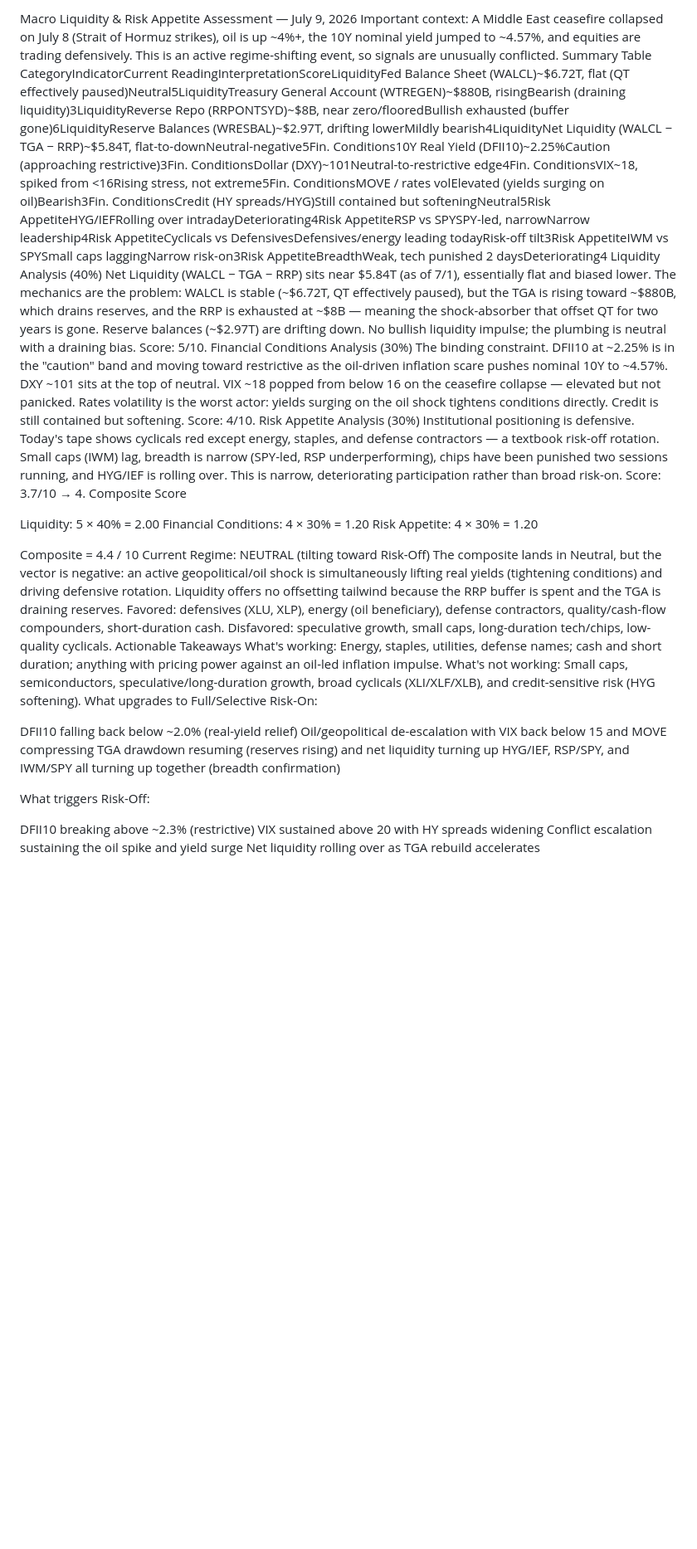
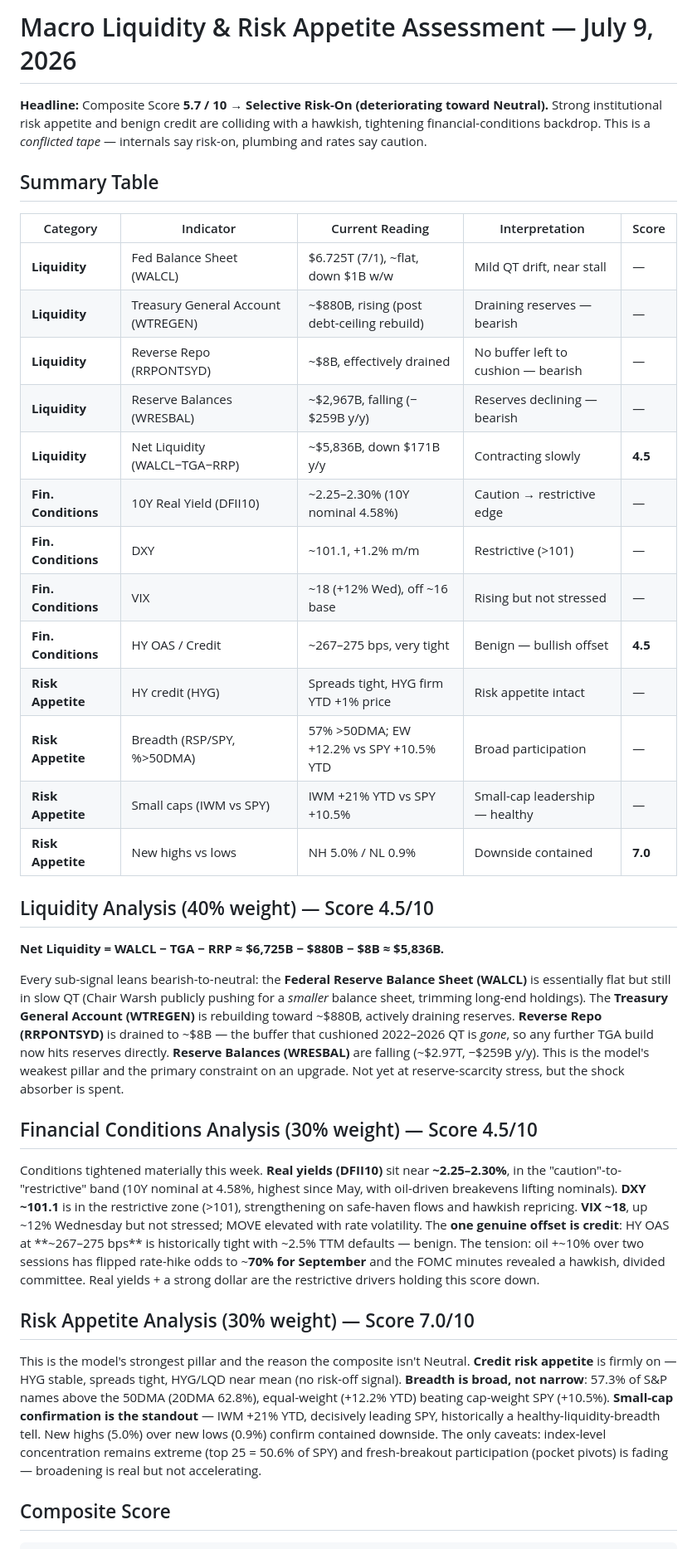
Before and after one commit to hayesfj/Liquidity_Report, a Markdown page: update.md, the part around one of its changes. Shown at 83% size. Rendered like a GitHub page; blank space fills up the shorter version.

```diff
--- a/update.md
+++ b/update.md
@@ -1,37 +1,38 @@
-Macro Liquidity & Risk Appetite Assessment — July 9, 2026
-Important context: A Middle East ceasefire collapsed on July 8 (Strait of Hormuz strikes), oil is up ~4%+, the 10Y nominal yield jumped to ~4.57%, and equities are trading defensively. This is an active regime-shifting event, so signals are unusually conflicted.
-Summary Table
-CategoryIndicatorCurrent ReadingInterpretationScoreLiquidityFed Balance Sheet (WALCL)~$6.72T, flat (QT effectively paused)Neutral5LiquidityTreasury General Account (WTREGEN)~$880B, risingBearish (draining liquidity)3LiquidityReverse Repo (RRPONTSYD)~$8B, near zero/flooredBullish exhausted (buffer gone)6LiquidityReserve Balances (WRESBAL)~$2.97T, drifting lowerMildly bearish4LiquidityNet Liquidity (WALCL − TGA − RRP)~$5.84T, flat-to-downNeutral-negative5Fin. Conditions10Y Real Yield (DFII10)~2.25%Caution (approaching restrictive)3Fin. ConditionsDollar (DXY)~101Neutral-to-restrictive edge4Fin. ConditionsVIX~18, spiked from <16Rising stress, not extreme5Fin. ConditionsMOVE / rates volElevated (yields surging on oil)Bearish3Fin. ConditionsCredit (HY spreads/HYG)Still contained but softeningNeutral5Risk AppetiteHYG/IEFRolling over intradayDeteriorating4Risk AppetiteRSP vs SPYSPY-led, narrowNarrow leadership4Risk AppetiteCyclicals vs DefensivesDefensives/energy leading todayRisk-off tilt3Risk AppetiteIWM vs SPYSmall caps laggingNarrow risk-on3Risk AppetiteBreadthWeak, tech punished 2 daysDeteriorating4
-Liquidity Analysis (40%)
-Net Liquidity (WALCL − TGA − RRP) sits near $5.84T (as of 7/1), essentially flat and biased lower. The mechanics are the problem: WALCL is stable (~$6.72T, QT effectively paused), but the TGA is rising toward ~$880B, which drains reserves, and the RRP is exhausted at ~$8B — meaning the shock-absorber that offset QT for two years is gone. Reserve balances (~$2.97T) are drifting down. No bullish liquidity impulse; the plumbing is neutral with a draining bias. Score: 5/10.
-Financial Conditions Analysis (30%)
-The binding constraint. DFII10 at ~2.25% is in the "caution" band and moving toward restrictive as the oil-driven inflation scare pushes nominal 10Y to ~4.57%. DXY ~101 sits at the top of neutral. VIX ~18 popped from below 16 on the ceasefire collapse — elevated but not panicked. Rates volatility is the worst actor: yields surging on the oil shock tightens conditions directly. Credit is still contained but softening. Score: 4/10.
-Risk Appetite Analysis (30%)
-Institutional positioning is defensive. Today's tape shows cyclicals red except energy, staples, and defense contractors — a textbook risk-off rotation. Small caps (IWM) lag, breadth is narrow (SPY-led, RSP underperforming), chips have been punished two sessions running, and HYG/IEF is rolling over. This is narrow, deteriorating participation rather than broad risk-on. Score: 3.7/10 → 4.
-Composite Score
+# Macro Liquidity & Risk Appetite Assessment — July 9, 2026
 
-Liquidity: 5 × 40% = 2.00
-Financial Conditions: 4 × 30% = 1.20
-Risk Appetite: 4 × 30% = 1.20
+**Headline:** Composite Score **5.7 / 10 → Selective Risk-On (deteriorating toward Neutral).** Strong institutional risk appetite and benign credit are colliding with a hawkish, tightening financial-conditions backdrop. This is a *conflicted tape* — internals say risk-on, plumbing and rates say caution.
 
-Composite = 4.4 / 10
-Current Regime: NEUTRAL (tilting toward Risk-Off)
-The composite lands in Neutral, but the vector is negative: an active geopolitical/oil shock is simultaneously lifting real yields (tightening conditions) and driving defensive rotation. Liquidity offers no offsetting tailwind because the RRP buffer is spent and the TGA is draining reserves.
-Favored: defensives (XLU, XLP), energy (oil beneficiary), defense contractors, quality/cash-flow compounders, short-duration cash.
-Disfavored: speculative growth, small caps, long-duration tech/chips, low-quality cyclicals.
-Actionable Takeaways
-What's working: Energy, staples, utilities, defense names; cash and short duration; anything with pricing power against an oil-led inflation impulse.
-What's not working: Small caps, semiconductors, speculative/long-duration growth, broad cyclicals (XLI/XLF/XLB), and credit-sensitive risk (HYG softening).
-What upgrades to Full/Selective Risk-On:
+## Summary Table
 
-DFII10 falling back below ~2.0% (real-yield relief)
-Oil/geopolitical de-escalation with VIX back below 15 and MOVE compressing
-TGA drawdown resuming (reserves rising) and net liquidity turning up
-HYG/IEF, RSP/SPY, and IWM/SPY all turning up together (breadth confirmation)
+| Category | Indicator | Current Reading | Interpretation | Score |
+|----------|-----------|-----------------|----------------|-------|
+| **Liquidity** | Fed Balance Sheet (WALCL) | $6.725T (7/1), ~flat, down $1B w/w | Mild QT drift, near stall | — |
+| **Liquidity** | Treasury General Account (WTREGEN) | ~$880B, rising (post debt-ceiling rebuild) | Draining reserves — bearish | — |
+| **Liquidity** | Reverse Repo (RRPONTSYD) | ~$8B, effectively drained | No buffer left to cushion — bearish | — |
+| **Liquidity** | Reserve Balances (WRESBAL) | ~$2,967B, falling (−$259B y/y) | Reserves declining — bearish | — |
+| **Liquidity** | Net Liquidity (WALCL−TGA−RRP) | ~$5,836B, down $171B y/y | Contracting slowly | **4.5** |
+| **Fin. Conditions** | 10Y Real Yield (DFII10) | ~2.25–2.30% (10Y nominal 4.58%) | Caution → restrictive edge | — |
+| **Fin. Conditions** | DXY | ~101.1, +1.2% m/m | Restrictive (>101) | — |
+| **Fin. Conditions** | VIX | ~18 (+12% Wed), off ~16 base | Rising but not stressed | — |
+| **Fin. Conditions** | HY OAS / Credit | ~267–275 bps, very tight | Benign — bullish offset | **4.5** |
+| **Risk Appetite** | HY credit (HYG) | Spreads tight, HYG firm YTD +1% price | Risk appetite intact | — |
+| **Risk Appetite** | Breadth (RSP/SPY, %>50DMA) | 57% >50DMA; EW +12.2% vs SPY +10.5% YTD | Broad participation | — |
+| **Risk Appetite** | Small caps (IWM vs SPY) | IWM +21% YTD vs SPY +10.5% | Small-cap leadership — healthy | — |
+| **Risk Appetite** | New highs vs lows | NH 5.0% / NL 0.9% | Downside contained | **7.0** |
 
-What triggers Risk-Off:
+## Liquidity Analysis (40% weight) — Score 4.5/10
 
-DFII10 breaking above ~2.3% (restrictive)
-VIX sustained above 20 with HY spreads widening
-Conflict escalation sustaining the oil spike and yield surge
-Net liquidity rolling over as TGA rebuild accelerates
+**Net Liquidity = WALCL − TGA − RRP ≈ $6,725B − $880B − $8B ≈ $5,836B.**
+
+Every sub-signal leans bearish-to-neutral: the **Federal Reserve Balance Sheet (WALCL)** is essentially flat but still in slow QT (Chair Warsh publicly pushing for a *smaller* balance sheet, trimming long-end holdings). The **Treasury General Account (WTREGEN)** is rebuilding toward ~$880B, actively draining reserves. **Reverse Repo (RRPONTSYD)** is drained to ~$8B — the buffer that cushioned 2022–2026 QT is *gone*, so any further TGA build now hits reserves directly. **Reserve Balances (WRESBAL)** are falling (~$2.97T, −$259B y/y). This is the model's weakest pillar and the primary constraint on an upgrade. Not yet at reserve-scarcity stress, but the shock absorber is spent.
+
+## Financial Conditions Analysis (30% weight) — Score 4.5/10
+
+Conditions tightened materially this week. **Real yields (DFII10)** sit near **~2.25–2.30%**, in the "caution"-to-"restrictive" band (10Y nominal at 4.58%, highest since May, with oil-driven breakevens lifting nominals). **DXY ~101.1** is in the restrictive zone (>101), strengthening on safe-haven flows and hawkish repricing. **VIX ~18**, up ~12% Wednesday but not stressed; MOVE elevated with rate volatility. The **one genuine offset is credit**: HY OAS at **~267–275 bps** is historically tight with ~2.5% TTM defaults — benign. The tension: oil +~10% over two sessions has flipped rate-hike odds to ~**70% for September** and the FOMC minutes revealed a hawkish, divided committee. Real yields + a strong dollar are the restrictive drivers holding this score down.
+
+## Risk Appetite Analysis (30% weight) — Score 7.0/10
+
+This is the model's strongest pillar and the reason the composite isn't Neutral. **Credit risk appetite** is firmly on — HYG stable, spreads tight, HYG/LQD near mean (no risk-off signal). **Breadth is broad, not narrow**: 57.3% of S&P names above the 50DMA (20DMA 62.8%), equal-weight (+12.2% YTD) beating cap-weight SPY (+10.5%). **Small-cap confirmation is the standout** — IWM +21% YTD, decisively leading SPY, historically a healthy-liquidity-breadth tell. New highs (5.0%) over new lows (0.9%) confirm contained downside. The only caveats: index-level concentration remains extreme (top 25 = 50.6% of SPY) and fresh-breakout participation (pocket pivots) is fading — broadening is real but not accelerating.
+
+## Composite Score
+
```
Also changed, not shown: other parts of update.md (+42 -0 lines).
